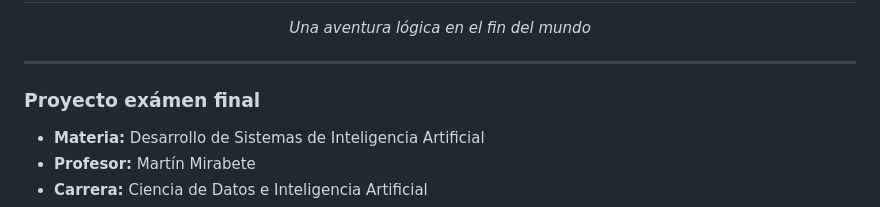
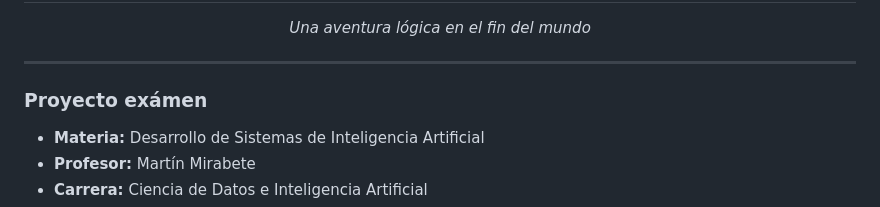
Before and after one commit to monopologit/Senderos_Fueguinos_y_Turismo, a Markdown page: README.md, the part around the change. GitHub-like rendering.

```diff
--- a/README.md
+++ b/README.md
@@ -7,7 +7,7 @@
 
 ---
 
-###  Proyecto exámen final
+###  Proyecto exámen
 
 - **Materia:** Desarrollo de Sistemas de Inteligencia Artificial
 - **Profesor:** Martín Mirabete
```
